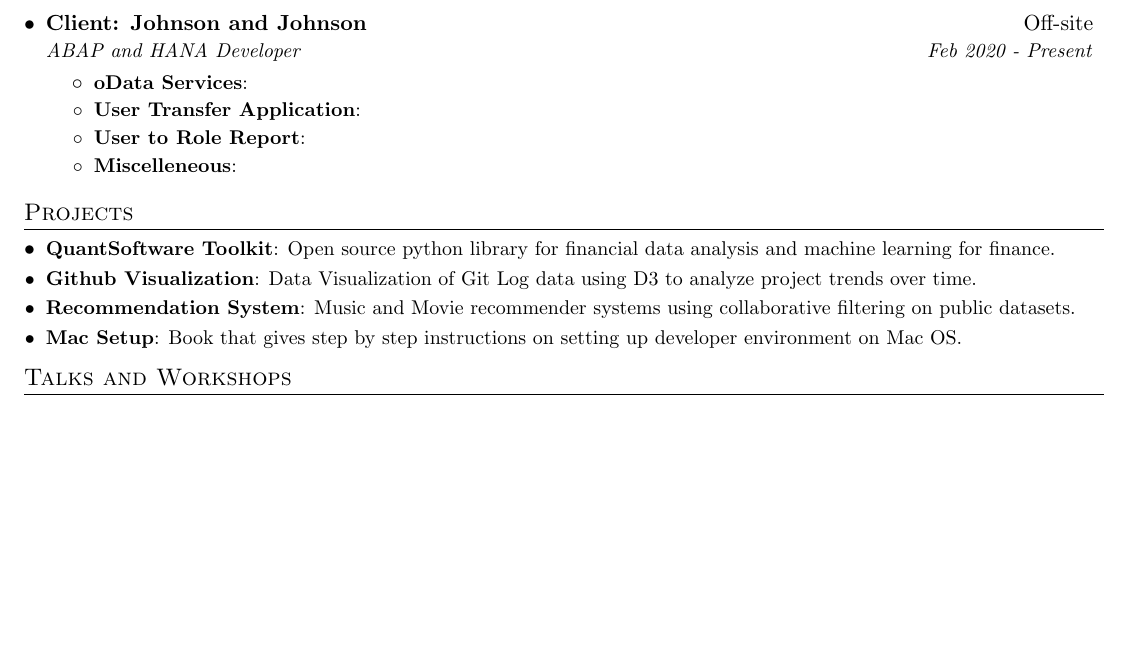
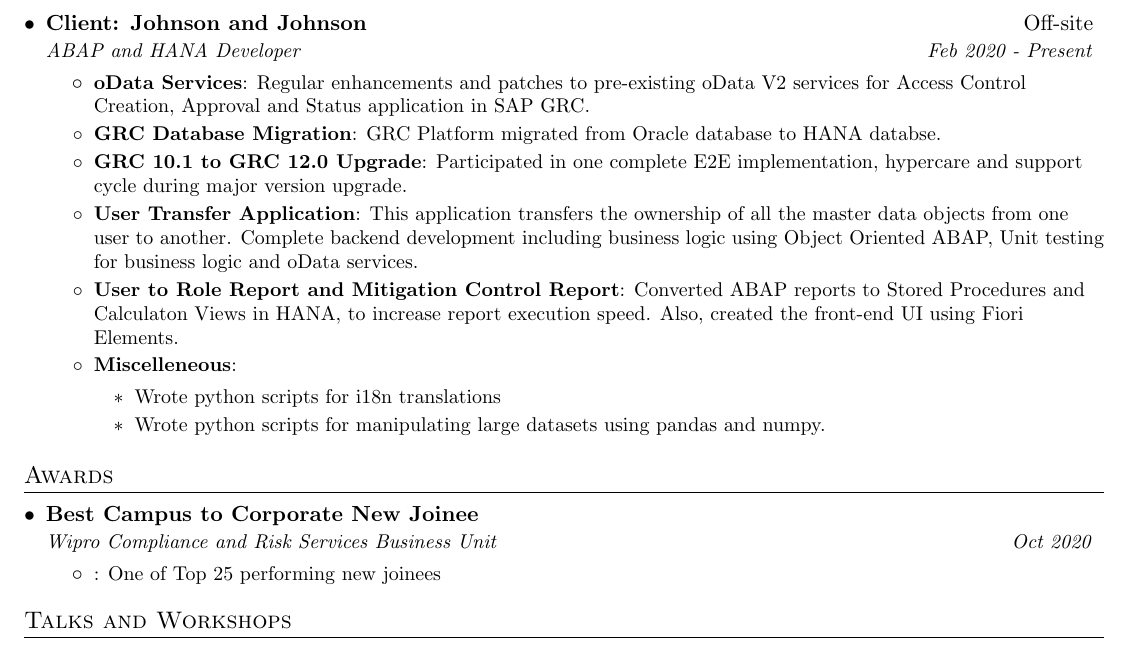
Before and after one commit to whereistejas/resume, a LaTeX document (main.tex): part of the page, cut so that both start at the same text, the shorter picture padded with empty space. Compiled offline with pdfLaTeX.

Commit message:
Added more details about current position

```diff
--- a/main.tex
+++ b/main.tex
@@ -110,14 +110,23 @@
 		  {Client: Johnson and Johnson}{Off-site}
 		  {ABAP and HANA Developer}{Feb 2020 - Present}
 			\resumeItemListStart
-			\resumeItem{oData Services}
-			  {}
-			\resumeItem{User Transfer Application}
-			  {}
-			\resumeItem{User to Role Report}
-			  {}
-			\resumeItem{Miscelleneous}
-			  {}
+				\resumeItem{oData Services}
+				  {Regular enhancements and patches to pre-existing oData V2 services for Access Control Creation, Approval and Status application in SAP GRC.}
+				\resumeItem{GRC Database Migration}
+				  {GRC Platform migrated from Oracle database to HANA databse.}
+				\resumeItem{GRC 10.1 to GRC 12.0 Upgrade}
+				  {Participated in one complete E2E implementation, hypercare and support cycle during major version upgrade.}
+				\resumeItem{User Transfer Application}
+				  {This application transfers the ownership of all the master data objects from one user to another. Complete backend development including business logic using Object Oriented ABAP, Unit testing for business logic and oData services.}
+				\resumeItem{User to Role Report and Mitigation Control Report}
+				  {Converted ABAP reports to Stored Procedures and Calculaton Views in HANA, to increase report execution speed. Also, created the front-end UI using Fiori Elements.}
+				\resumeItem{Miscelleneous}
+				  {
+					\begin{itemize}
+						\item Wrote python scripts for i18n translations
+						\item Wrote python scripts for manipulating large datasets using pandas and numpy.
+					\end{itemize}
+				  }
 			\resumeItemListEnd
 		\resumeSubHeadingListEnd
 
@@ -133,16 +142,14 @@
 
 
 %-----------PROJECTS-----------------
-\section{Projects}
+\section{Awards}
   \resumeSubHeadingListStart
-    \resumeSubItem{QuantSoftware Toolkit}
-      {Open source python library for financial data analysis and machine learning for finance.}
-    \resumeSubItem{Github Visualization}
-      {Data Visualization of Git Log data using D3 to analyze project trends over time.}
-    \resumeSubItem{Recommendation System}
-      {Music and Movie recommender systems using collaborative filtering on public datasets.}
-    \resumeSubItem{Mac Setup}
-      {Book that gives step by step instructions on setting up developer environment on Mac OS.}
+	  	\resumeSubheading
+	  	  {Best Campus to Corporate New Joinee}{}
+		  {Wipro Compliance and Risk Services Business Unit}{Oct 2020}
+		  \resumeItemListStart
+			  \resumeItem{}{One of Top 25 performing new joinees}
+		  \resumeItemListEnd
   \resumeSubHeadingListEnd
 
 %--------TALKS AND WORKSHOPS----------
```
Also changed, not shown: main.pdf.
